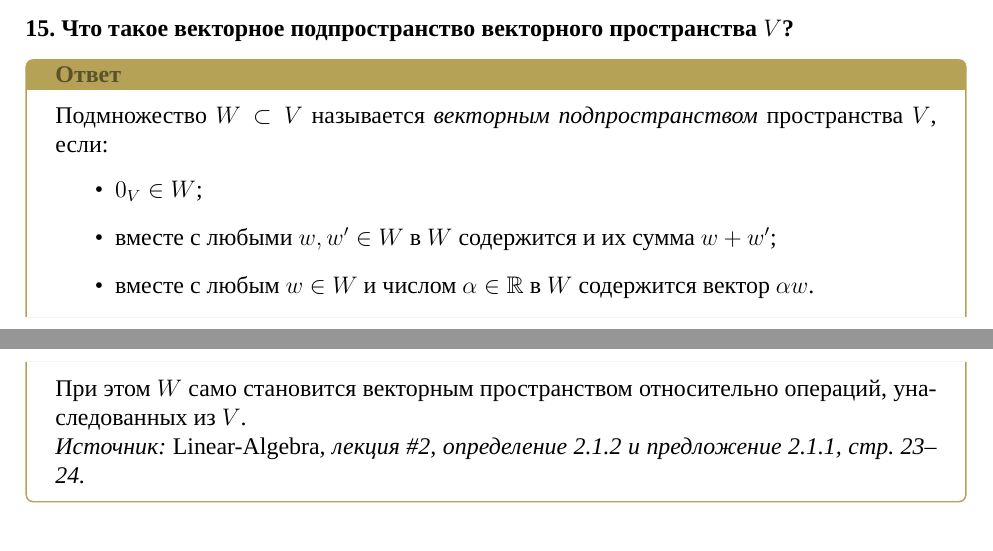
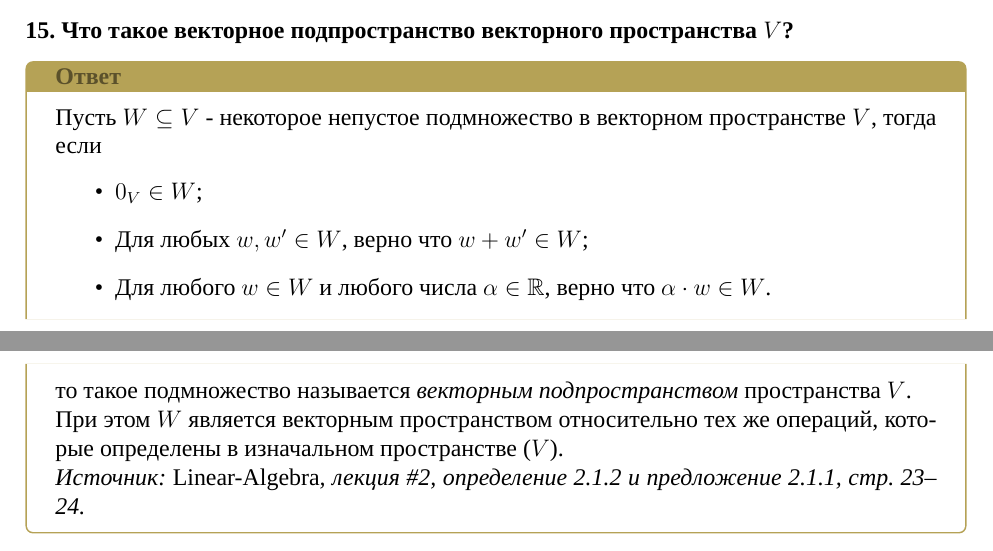
Before and after one commit to stupidcabbage/colloquium-linear-algebra-1, a LaTeX problem sheet (main.tex): two parts of pages 6 and 7 of 18, joined at a grey line, cut so that both start at the same text. Compiled offline with XeLaTeX; a missing font is replaced by an installed copy or a similar font.

Commit message:
fix: definition 15 (more Lopatkin style)

```diff
--- a/main.tex
+++ b/main.tex
@@ -457,13 +457,14 @@
 \colquestion{Что такое векторное подпространство векторного пространства $V$?}
 
 \begin{answerbox}
-	Подмножество $W\subset V$ называется \emph{векторным подпространством} пространства $V$, если:
+	Пусть $W \subseteq V$ - некоторое непустое подмножество в векторном пространстве $V$, тогда если
 	\begin{itemize}
 		\item $0_V\in W$;
-		\item вместе с любыми $w,w'\in W$ в $W$ содержится и их сумма $w+w'$;
-		\item вместе с любым $w\in W$ и числом $\alpha\in\mathbb{R}$ в $W$ содержится вектор $\alpha w$.
+		\item Для любых $w,w'\in W$, верно что $w+w' \in W$;
+		\item Для любого $w\in W$ и любого числа $\alpha\in\mathbb{R}$, верно что $\alpha \cdot w \in W$.
 	\end{itemize}
-	При этом $W$ само становится векторным пространством относительно операций, унаследованных из $V$.
+	то такое подмножество называется \emph{векторным подпространством} пространства $V$. \\
+	При этом $W$ является векторным пространством относительно тех же операций, которые определены в изначальном пространстве ($V$).
 
 	\textit{Источник: \emph{Linear-Algebra}, лекция \#2, определение 2.1.2 и предложение 2.1.1, стр.\ 23--24.}
 \end{answerbox}
```
Also changed, not shown: main.pdf.
